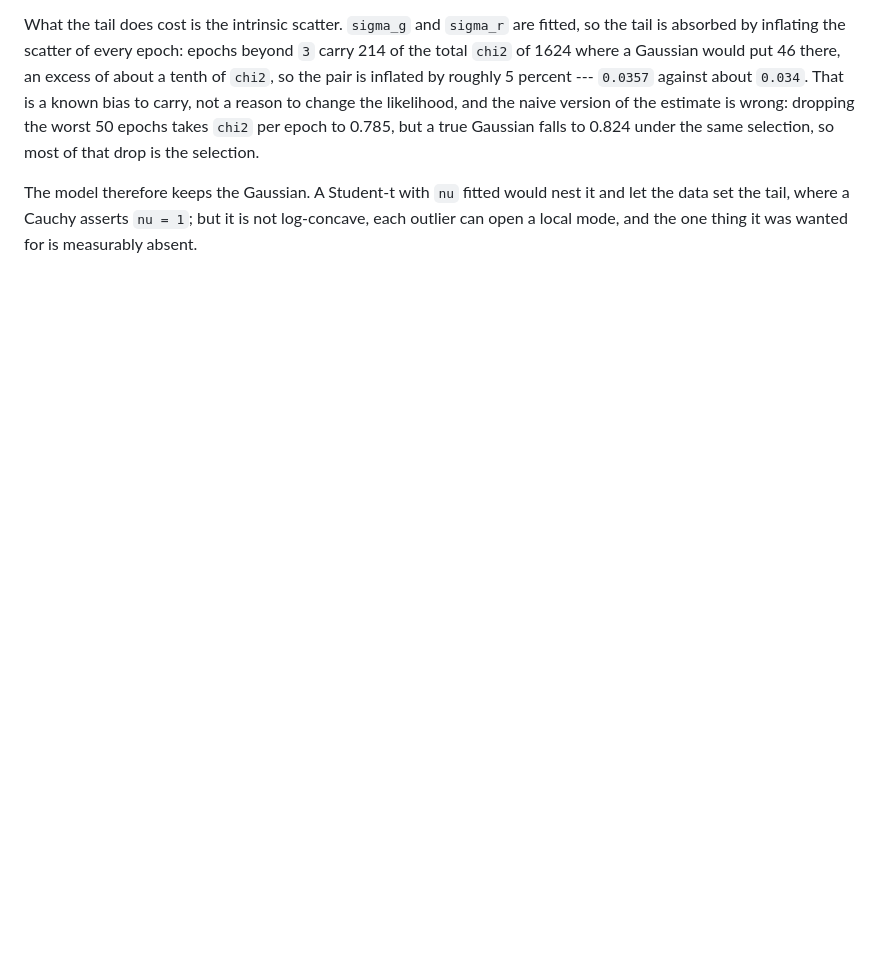
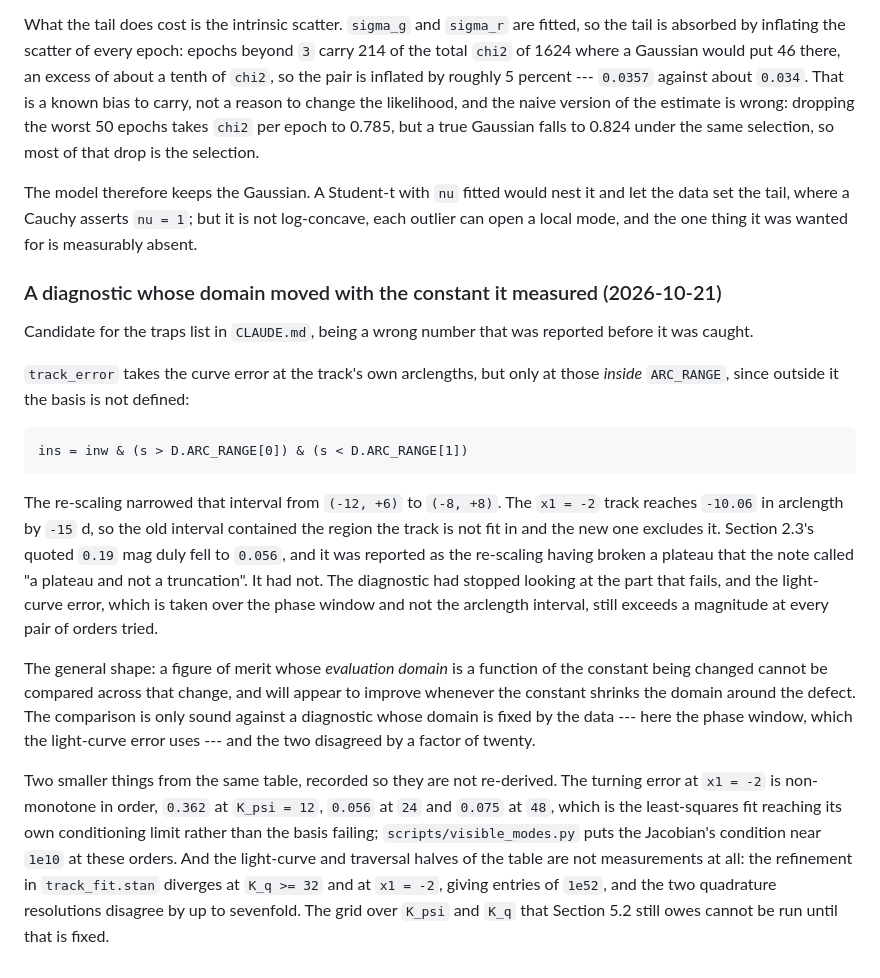
Before and after one commit to AlexGKim/DifferentialGeometry, a Markdown page: docs/model-note-backlog.md, the part around the change. Rendered like a GitHub page; blank space fills up the shorter version.

Commit message:
Record the diagnostic whose domain moved with its own constant
track_error takes the curve error only at arclengths inside ARC_RANGE, so
narrowing that interval from (-12, +6) to (-8, +8) removed the region the
x1 = -2 track fails in, and its error fell from 0.19 to 0.056 mag.  I
reported that as the re-scaling having broken the plateau.  It had not; the
diagnostic had stopped looking.  The light-curve error, whose domain is the
phase window instead, still exceeds a magnitude, and the two disagreed by a
factor of twenty.

The general shape is worth the traps list: a figure of merit whose evaluation
domain depends on the constant being changed cannot be compared across that
change, and improves whenever the constant shrinks the domain around the
defect.

Also recorded: the x1 = -2 turning error is non-monotone in order, which is
the least-squares fit's conditioning and not the basis, and the light-curve
and traversal halves of the K table are not measurements -- track_fit.stan's
refinement diverges at K_q >= 32 and at x1 = -2 -- so the K grid Section 5.2
owes cannot be run until that is fixed.

Co-Authored-By: Claude Opus 5 <noreply@anthropic.com>

```diff
--- a/docs/model-note-backlog.md
+++ b/docs/model-note-backlog.md
@@ -1049,3 +1049,36 @@ selection.
 The model therefore keeps the Gaussian. A Student-t with `nu` fitted would nest it and let
 the data set the tail, where a Cauchy asserts `nu = 1`; but it is not log-concave, each
 outlier can open a local mode, and the one thing it was wanted for is measurably absent.
+
+### A diagnostic whose domain moved with the constant it measured (2026-10-21)
+
+Candidate for the traps list in `CLAUDE.md`, being a wrong number that was reported before
+it was caught.
+
+`track_error` takes the curve error at the track's own arclengths, but only at those
+*inside* `ARC_RANGE`, since outside it the basis is not defined:
+
+    ins = inw & (s > D.ARC_RANGE[0]) & (s < D.ARC_RANGE[1])
+
+The re-scaling narrowed that interval from `(-12, +6)` to `(-8, +8)`. The `x1 = -2` track
+reaches `-10.06` in arclength by `-15` d, so the old interval contained the region the track
+is not fit in and the new one excludes it. Section 2.3's quoted `0.19` mag duly fell to
+`0.056`, and it was reported as the re-scaling having broken a plateau that the note called
+"a plateau and not a truncation". It had not. The diagnostic had stopped looking at the part
+that fails, and the light-curve error, which is taken over the phase window and not the
+arclength interval, still exceeds a magnitude at every pair of orders tried.
+
+The general shape: a figure of merit whose *evaluation domain* is a function of the constant
+being changed cannot be compared across that change, and will appear to improve whenever the
+constant shrinks the domain around the defect. The comparison is only sound against a
+diagnostic whose domain is fixed by the data --- here the phase window, which the light-curve
+error uses --- and the two disagreed by a factor of twenty.
+
+Two smaller things from the same table, recorded so they are not re-derived. The turning
+error at `x1 = -2` is non-monotone in order, `0.362` at `K_psi = 12`, `0.056` at `24` and
+`0.075` at `48`, which is the least-squares fit reaching its own conditioning limit rather
+than the basis failing; `scripts/visible_modes.py` puts the Jacobian's condition near `1e10`
+at these orders. And the light-curve and traversal halves of the table are not measurements
+at all: the refinement in `track_fit.stan` diverges at `K_q >= 32` and at `x1 = -2`, giving
+entries of `1e52`, and the two quadrature resolutions disagree by up to sevenfold. The grid
+over `K_psi` and `K_q` that Section 5.2 still owes cannot be run until that is fixed.
```
